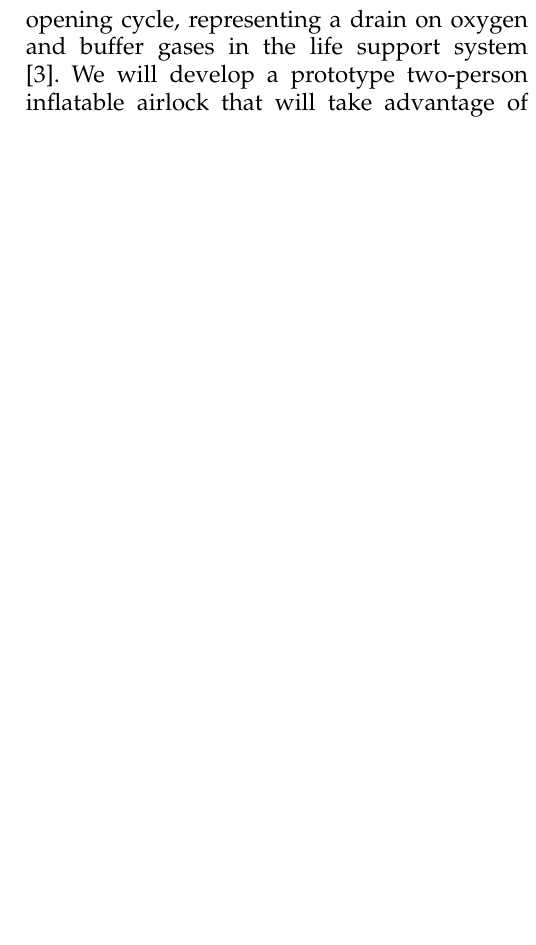
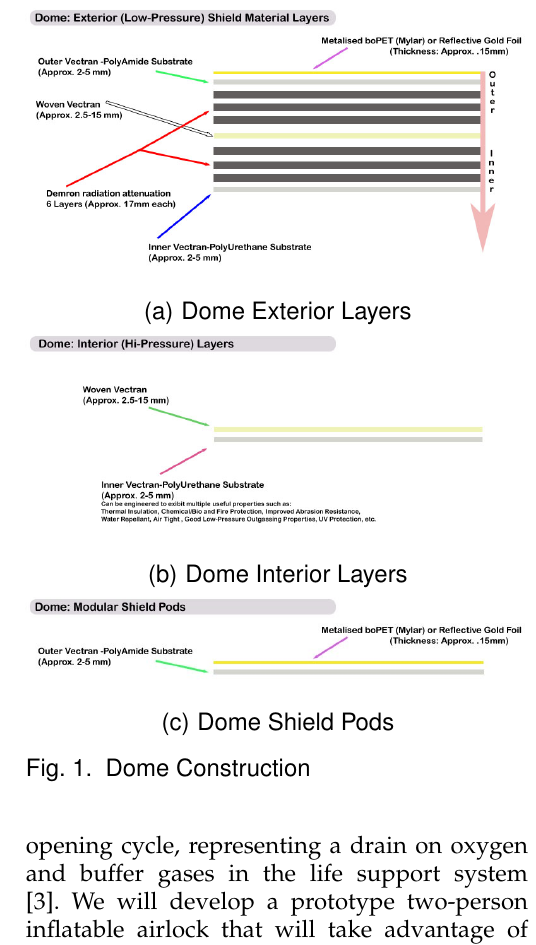
Before and after one commit to machinaut/rascal-abstract, a LaTeX paper (abstract_compsoc.tex): part of one column of page 4 of 5, cut at the place of the change, the shorter picture padded with empty space. Compiled offline with pdfLaTeX.

Commit message:
final edits

```diff
--- a/abstract_compsoc.tex
+++ b/abstract_compsoc.tex
@@ -67,7 +67,7 @@
 %
 % The Computer Society usually requires 12pt for submissions.
 %
-\documentclass[12pt,journal,compsoc]{IEEEtran}
+\documentclass[letterpaper,12pt,journal,compsoc]{IEEEtran}
 %
 % If IEEEtran.cls has not been installed into the LaTeX system files,
 % manually specify the path to it like:
@@ -84,6 +84,7 @@
 % *** MISC UTILITY PACKAGES ***
 %
 \usepackage{ifpdf}
+\usepackage{wrapfig}
 % Heiko Oberdiek's ifpdf.sty is very useful if you need conditional
 % compilation based on whether the output is pdf or dvi.
 % usage:
@@ -642,8 +643,17 @@ Crew living space, however, benefits most from a disc-shaped design. This shape
 
 This will result in designing three major material layers: an outermost modular radiation protection layer, a low-pressure (20 kPa) dome layer, and an innermost high-pressure (50 kPa) cabin layer. Each layer consists of a combination of materials with different useful properties, including Vectran for tensile strength, gilded BoPET for UV protection, and Demron for radiation attenuation. The outermost layer (which is primarily for radiation protection) will also make use of Martian regolith via modular shield pods to be filled for long-duration Mars missions. In order to test the capabilities of each layer, example swatches will be made and put through two types of experiments. First, tensile strength tests will be done to insure the materials can withstand the forces caused by the high pressure differential. And second, each material’s radiation attenuation will be characterised through the use of a gamma ray emitter.
 
+%\begin{wrapfigure}[9]{l}[-1.5em]{0pt}
 Finally, a flexible structure allows for the design and use of an inflatable airlock.  Current airlock technology involves pumping air out of a sealed rigid structure.  On the Space Shuttle, 10\% of the air in the airlock is lost each opening cycle, representing a drain on oxygen and buffer gases in the life support system \cite{RefWorks:23}. We will develop a prototype two-person inflatable airlock that will take advantage of the fabric technology used in the habitat. For any long-term mission, this improved airlock will greatly reduce losses of non-replenishable gases while maintaining the safety provided by a two-person design.
 
+\begin{figure}
+\centering
+\subfigure[Dome Exterior Layers]{\label{fig_ext}\includegraphics[width=3.5in]{Dome_Exterior_Layers.jpg}}
+\subfigure[Dome Interior Layers]{\label{fig_int}\includegraphics[width=3.5in]{Dome_Interior_Layers.jpg}}
+\subfigure[Dome Shield Pods]{\label{fig_mod}\includegraphics[width=3.5in]{Dome_ModShieldPods.jpg}}
+\caption{Dome Construction}
+\label{fig_dome_construction}
+\end{figure}
 \subsection{Sabatier Reactor Catalyst}
 Launching a mission to Mars with bulk supplies of oxygen and water is infeasible due to weight and space constraints. Current studies on the longevity and reliability of reclamation and filtration techniques show that these processes alone are not sufficient to provide these necessary resources.  Furthermore, the atmosphere on Mars is thin and has very little oxygen. Carbon dioxide, however, is abundant comprising 95\% of the atmosphere \cite{RefWorks:21}. It then becomes an obvious solution to convert this carbon dioxide into water and oxygen. Two of the most commonly discussed chemical reactions that utilize carbon dioxide as a reactant to produce water are the Bosch reaction and the Sabatier reaction. The Bosch reaction is problematic because of carbon buildup, but the Sabatier reaction has been tested and examined by NASA for decades.
 
```
Also changed, not shown: Dome_Exterior_Layers.jpg (added), Dome_Interior_Layers.jpg (added), Dome_ModShieldPods.jpg (added), abstract_compsoc.pdf, 1 other file.
